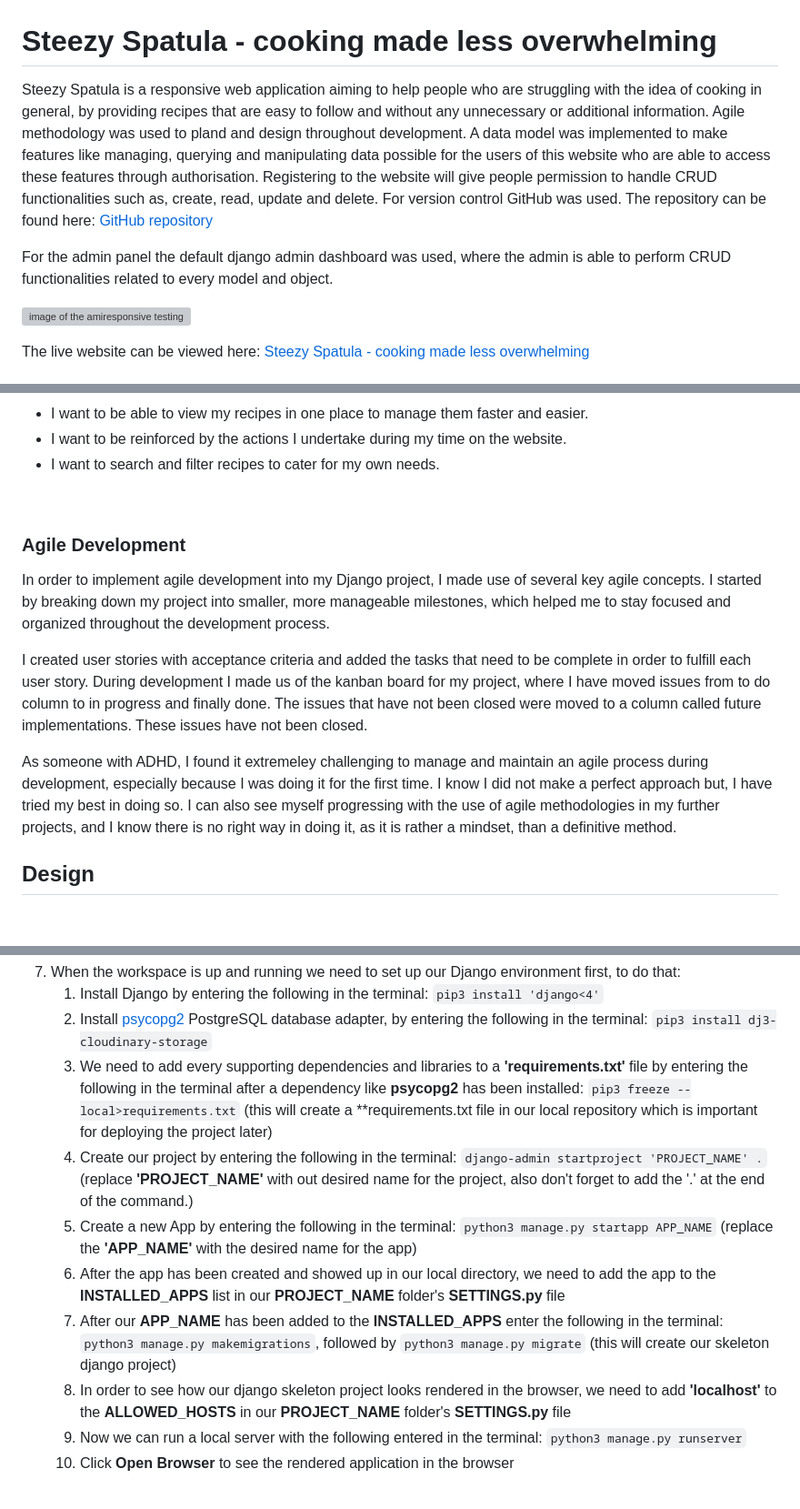
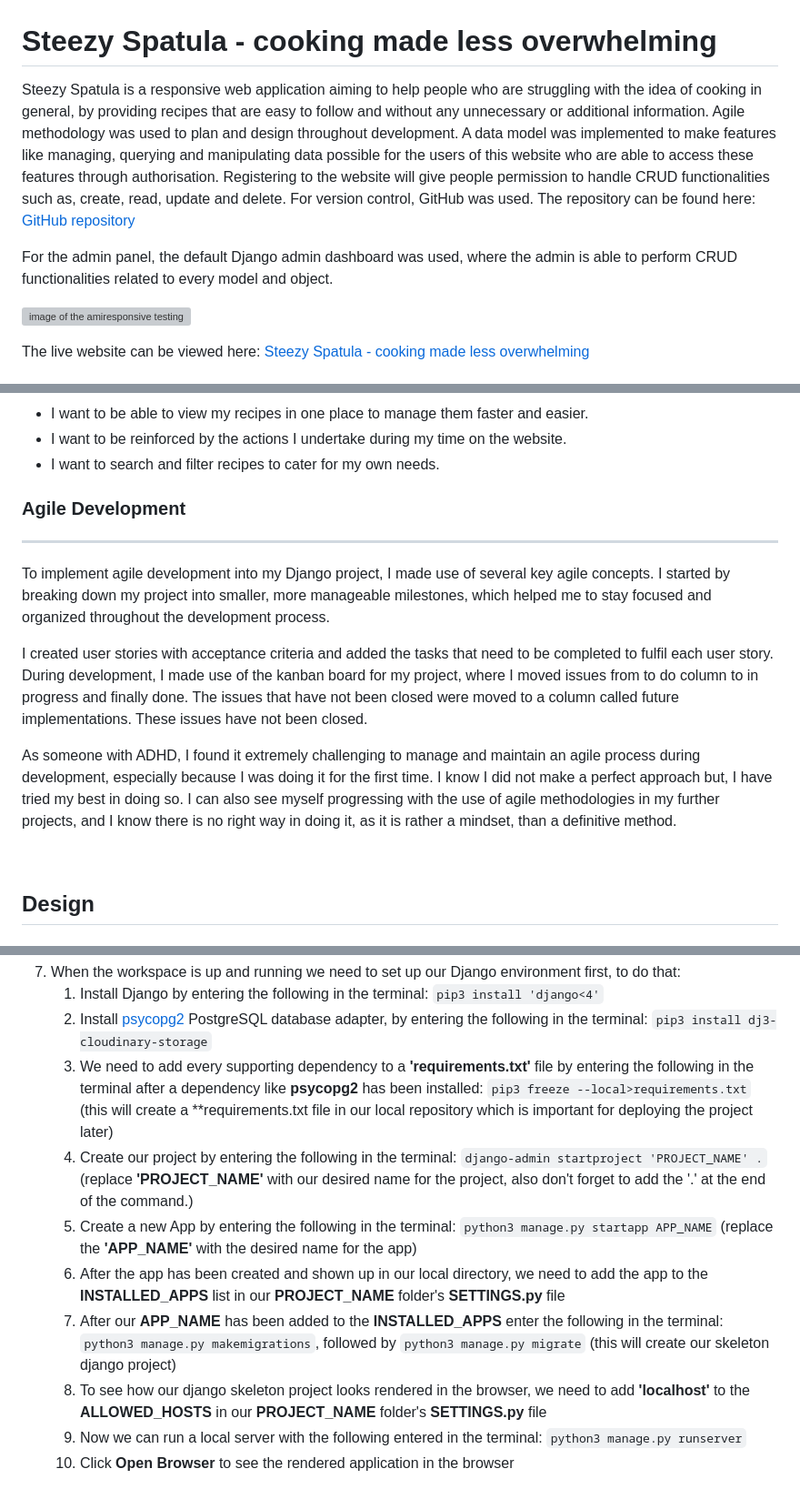
Before and after one commit to GaborFicsor/steezy-spatula, a Markdown page: README.md, 3 parts joined by grey strips. Shown at 91% size. Rendered like a GitHub page; grey boxes are pictures that could not be loaded.

Commit message:
Fix grammatical errors in README.md

````diff
--- a/README.md
+++ b/README.md
@@ -1,8 +1,8 @@
 # Steezy Spatula - cooking made less overwhelming
 
-Steezy Spatula is a responsive web application aiming to help people who are struggling with the idea of cooking in general, by providing recipes that are easy to follow and without any unnecessary or additional information. Agile methodology was used to pland and design throughout development. A data model was implemented to make features like managing, querying and manipulating data possible for the users of this website who are able to access these features through authorisation. Registering to the website will give people permission to handle CRUD functionalities such as, create, read, update and delete. For version control GitHub was used. The repository can be found here: [GitHub repository](https://github.com/GaborFicsor/steezy-spatula)
+Steezy Spatula is a responsive web application aiming to help people who are struggling with the idea of cooking in general, by providing recipes that are easy to follow and without any unnecessary or additional information. Agile methodology was used to plan and design throughout development. A data model was implemented to make features like managing, querying and manipulating data possible for the users of this website who are able to access these features through authorisation. Registering to the website will give people permission to handle CRUD functionalities such as, create, read, update and delete. For version control, GitHub was used. The repository can be found here: [GitHub repository](https://github.com/GaborFicsor/steezy-spatula)
 
-For the admin panel the default django admin dashboard was used, where the admin is able to perform CRUD functionalities related to every model and object.
+For the admin panel, the default Django admin dashboard was used, where the admin is able to perform CRUD functionalities related to every model and object.
 
 ![image of the amiresponsive testing](static/images/amiresponsive.png)
 
@@ -93,14 +89,16 @@ As a site User
 * I want to be reinforced by the actions I undertake during my time on the website.
 * I want to search and filter recipes to cater for my own needs.
 
+### Agile Development
+
+<hr>
+
+To implement agile development into my Django project, I made use of several key agile concepts. I started by breaking down my project into smaller, more manageable milestones, which helped me to stay focused and organized throughout the development process.
+
+I created user stories with acceptance criteria and added the tasks that need to be completed to fulfil each user story. During development, I made use of the kanban board for my project, where I moved issues from to do column to in progress and finally done. The issues that have not been closed were moved to a column called future implementations. These issues have not been closed.
+
+As someone with ADHD, I found it extremely challenging to manage and maintain an agile process during development, especially because I was doing it for the first time. I know I did not make a perfect approach but, I have tried my best in doing so. I can also see myself progressing with the use of agile methodologies in my further projects, and I know there is no right way in doing it, as it is rather a mindset, than a definitive method.
+
 <br>
 
-### Agile Development
-
-In order to implement agile development into my Django project, I made use of several key agile concepts. I started by breaking down my project into smaller, more manageable milestones, which helped me to stay focused and organized throughout the development process.
-
-I created user stories with acceptance criteria and added the tasks that need to be complete in order to fulfill each user story. During development I made us of the kanban board for my project, where I have moved issues from to do column to in progress and finally done. The issues that have not been closed were moved to a column called future implementations. These issues have not been closed.
-
-As someone with ADHD, I found it extremeley challenging to manage and maintain an agile process during development, especially because I was doing it for the first time. I know I did not make a perfect approach but, I have tried my best in doing so. I can also see myself progressing with the use of agile methodologies in my further projects, and I know there is no right way in doing it, as it is rather a mindset, than a definitive method.
-
 ## Design
@@ -578,12 +578,12 @@ Custom validation for the comment form
  7. When the workspace is up and running we need to set up our Django environment first, to do that:
       1. Install Django by entering the following in the terminal: ```pip3 install 'django<4'```
       2. Install [psycopg2](https://pypi.org/project/psycopg2/) PostgreSQL database adapter, by entering the following in the terminal: ```pip3 install dj3-cloudinary-storage```
-      3. We need to add every supporting dependencies and libraries to a **'requirements.txt'** file by entering the following in the terminal after a dependency like **psycopg2** has been installed: ```pip3 freeze --local>requirements.txt``` (this will create a **requirements.txt file in our local repository which is important for deploying the project later)
-      4. Create our project by entering the following in the terminal: ```django-admin startproject 'PROJECT_NAME' .``` (replace **'PROJECT_NAME'** with out desired name for the project, also don't forget to add the '.' at the end of the command.)
+      3. We need to add every supporting dependency to a **'requirements.txt'** file by entering the following in the terminal after a dependency like **psycopg2** has been installed: ```pip3 freeze --local>requirements.txt``` (this will create a **requirements.txt file in our local repository which is important for deploying the project later)
+      4. Create our project by entering the following in the terminal: ```django-admin startproject 'PROJECT_NAME' .``` (replace **'PROJECT_NAME'** with our desired name for the project, also don't forget to add the '.' at the end of the command.)
       5. Create a new App by entering the following in the terminal: ```python3 manage.py startapp APP_NAME``` (replace the **'APP_NAME'** with the desired name for the app)
-      6. After the app has been created and showed up in our local directory, we need to add the app to the **INSTALLED_APPS** list in our **PROJECT_NAME** folder's **SETTINGS.py** file
+      6. After the app has been created and shown up in our local directory, we need to add the app to the **INSTALLED_APPS** list in our **PROJECT_NAME** folder's **SETTINGS.py** file
       7. After our **APP_NAME** has been added to the **INSTALLED_APPS** enter the following in the terminal: ```python3 manage.py makemigrations```, followed by ```python3 manage.py migrate``` (this will create our skeleton django project)
-      8. In order to see how our django skeleton project looks rendered in the browser, we need to add **'localhost'** to the **ALLOWED_HOSTS** in our **PROJECT_NAME** folder's **SETTINGS.py** file
+      8. To see how our django skeleton project looks rendered in the browser, we need to add **'localhost'** to the **ALLOWED_HOSTS** in our **PROJECT_NAME** folder's **SETTINGS.py** file
       9. Now we can run a local server with the following entered in the terminal: ```python3 manage.py runserver```
       10. Click **Open Browser** to see the rendered application in the browser
 
````
Also changed, not shown: other parts of README.md (+56 -59 lines).
